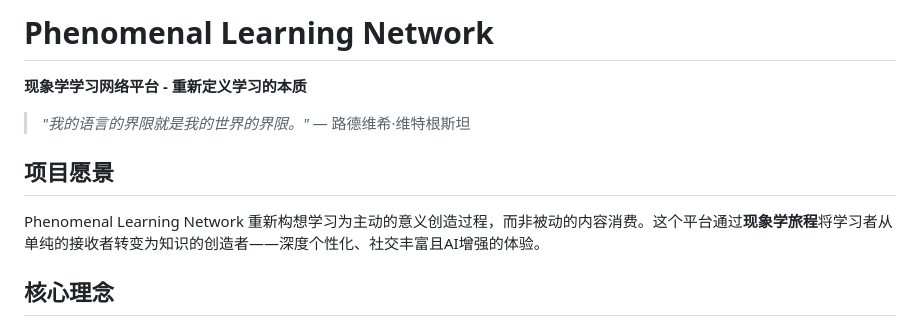
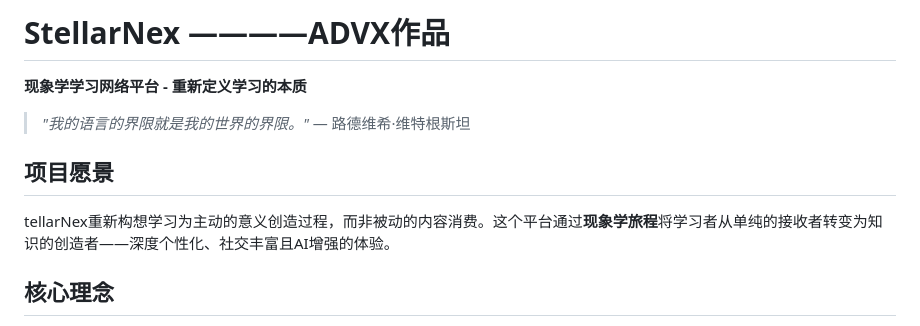
Before and after one commit to laokaoya/phenomenonal-education, a Markdown page: README.md, the part around the change. Rendered like a GitHub page.

```diff
--- a/README.md
+++ b/README.md
@@ -1,4 +1,4 @@
-# Phenomenal Learning Network
+# StellarNex ————ADVX作品
 
 **现象学学习网络平台 - 重新定义学习的本质**
 
@@ -6,7 +6,7 @@
 
 ## 项目愿景
 
-Phenomenal Learning Network 重新构想学习为主动的意义创造过程，而非被动的内容消费。这个平台通过**现象学旅程**将学习者从单纯的接收者转变为知识的创造者——深度个性化、社交丰富且AI增强的体验。
+tellarNex重新构想学习为主动的意义创造过程，而非被动的内容消费。这个平台通过**现象学旅程**将学习者从单纯的接收者转变为知识的创造者——深度个性化、社交丰富且AI增强的体验。
 
 ## 核心理念
 
```
